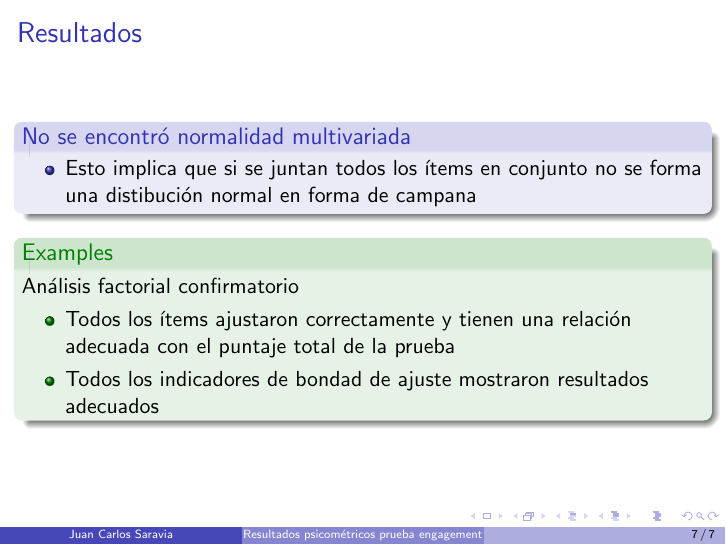
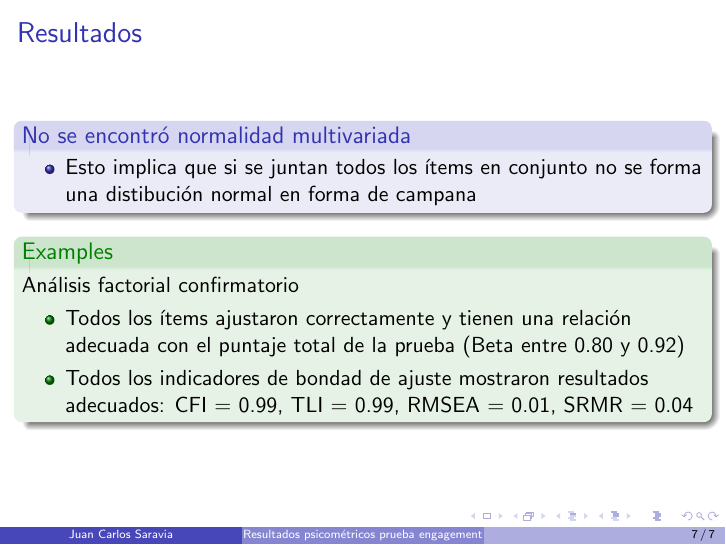
Before and after one commit to jsaraviadrago/Markdown-presentations, LaTeX slides (4. Consultoria UTP/R_psicometricos_engagement.tex): page 7 of 7. Compiled offline with pdfLaTeX.

Commit message:
Update presentacion

```diff
--- a/4. Consultoria UTP/R_psicometricos_engagement.tex
+++ b/4. Consultoria UTP/R_psicometricos_engagement.tex
@@ -82,8 +82,8 @@ Inglés, Química introducción a la vida universitaria tienen algunas caracter
 
 \begin{examples}{Análisis factorial confirmatorio}
 \begin{itemize}
-\item Todos los ítems ajustaron correctamente y tienen una relación adecuada con el puntaje total de la prueba
-\item Todos los indicadores de bondad de ajuste mostraron resultados adecuados
+\item Todos los ítems ajustaron correctamente y tienen una relación adecuada con el puntaje total de la prueba (Beta entre 0.80 y 0.92)
+\item Todos los indicadores de bondad de ajuste mostraron resultados adecuados: CFI  = 0.99, TLI = 0.99, RMSEA = 0.01, SRMR = 0.04
 \end{itemize}
 \end{examples}
 
```
